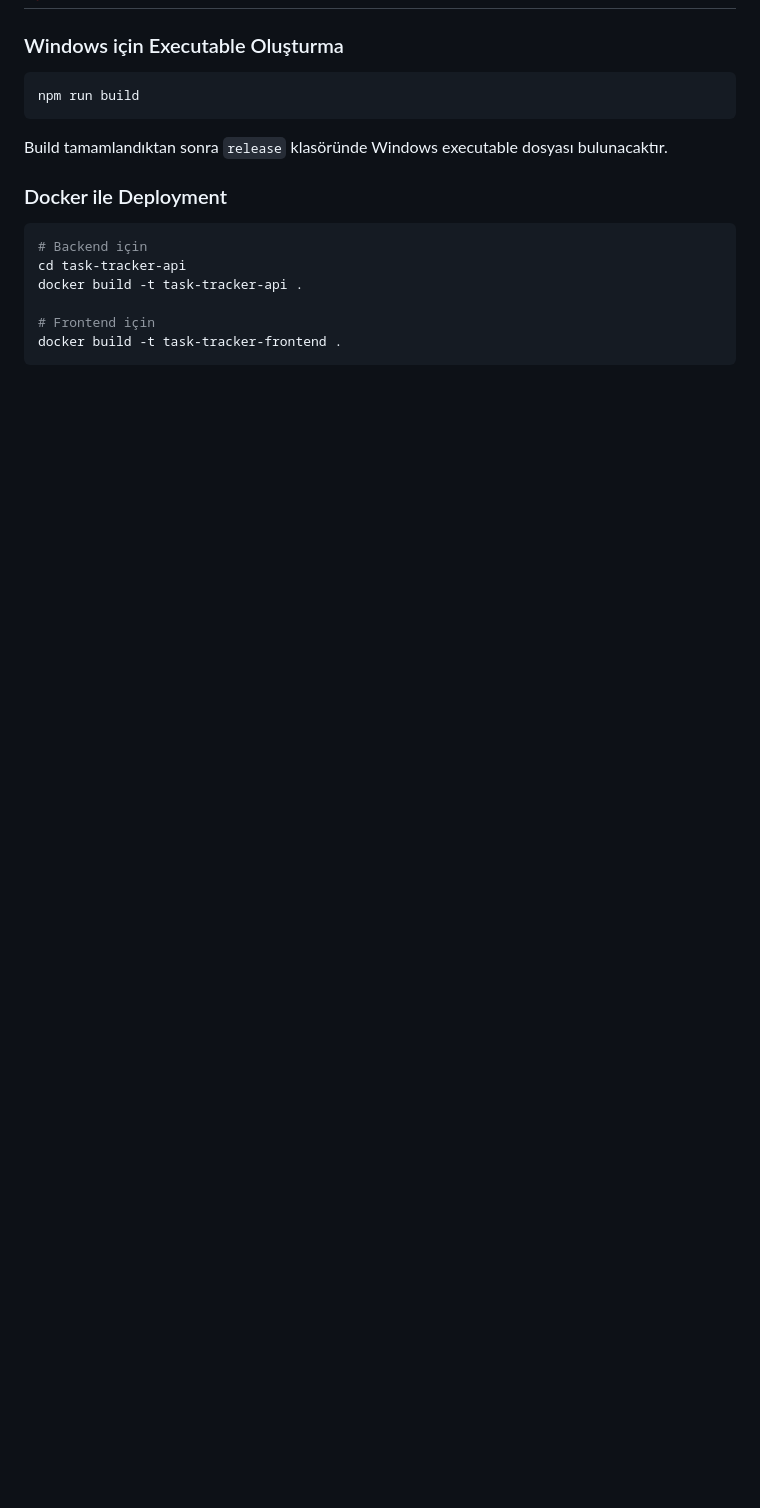
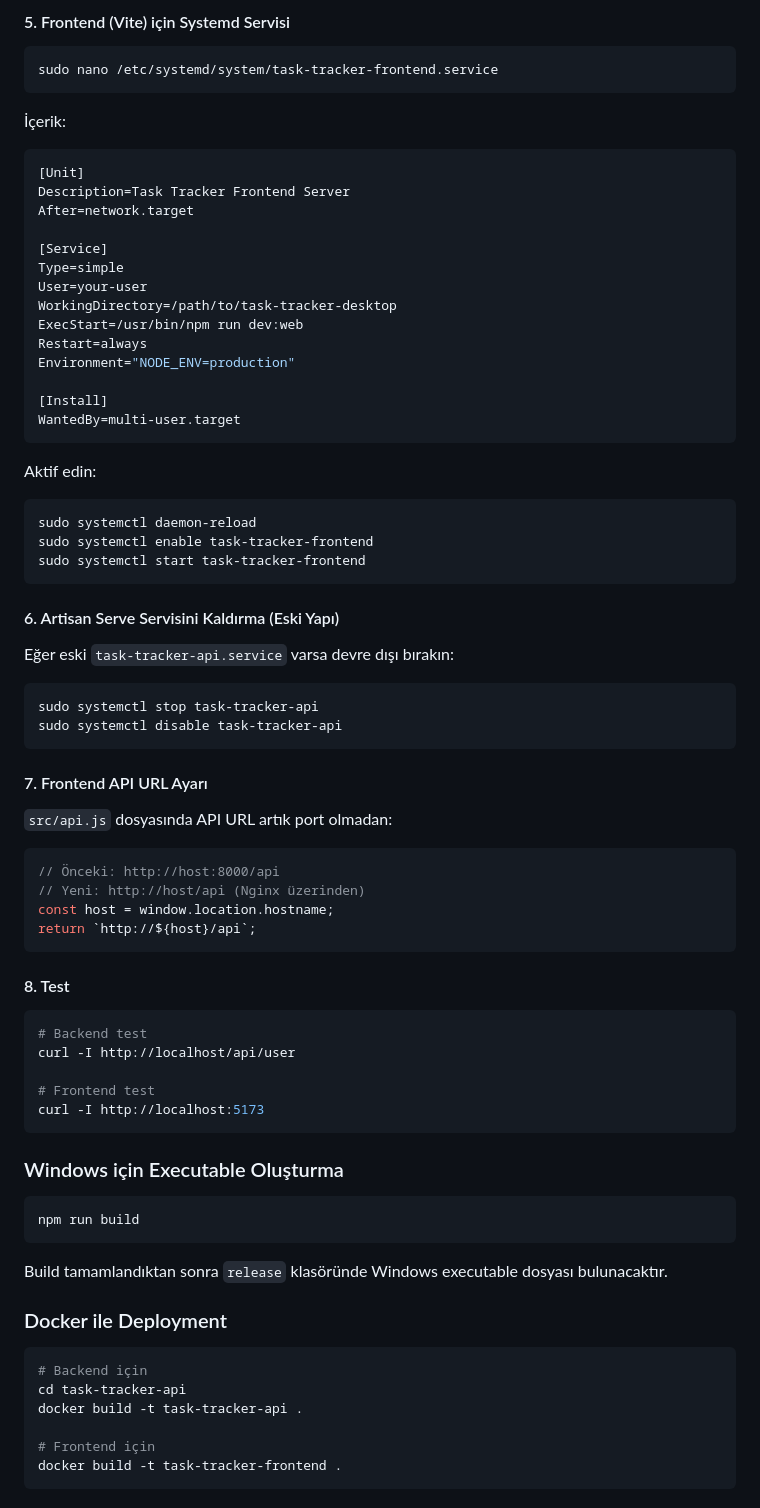
Before and after one commit to MEY-26/task-tracker-desktop, a Markdown page: README.md, the part around one of its changes. Rendered like a GitHub page; blank space fills up the shorter version.

Commit message:
docs: Production deployment guide eklendi (Nginx + PHP-FPM)

````diff
--- a/README.md
+++ b/README.md
@@ -342,3 +428,58 @@ CORS_ALLOWED_ORIGINS=http://localhost:5173,http://localhost:3000,app://./
+#### 5. Frontend (Vite) için Systemd Servisi
+```bash
+sudo nano /etc/systemd/system/task-tracker-frontend.service
+```
+
+İçerik:
+```ini
+[Unit]
+Description=Task Tracker Frontend Server
+After=network.target
+
+[Service]
+Type=simple
+User=your-user
+WorkingDirectory=/path/to/task-tracker-desktop
+ExecStart=/usr/bin/npm run dev:web
+Restart=always
+Environment="NODE_ENV=production"
+
+[Install]
+WantedBy=multi-user.target
+```
+
+Aktif edin:
+```bash
+sudo systemctl daemon-reload
+sudo systemctl enable task-tracker-frontend
+sudo systemctl start task-tracker-frontend
+```
+
+#### 6. Artisan Serve Servisini Kaldırma (Eski Yapı)
+Eğer eski `task-tracker-api.service` varsa devre dışı bırakın:
+```bash
+sudo systemctl stop task-tracker-api
+sudo systemctl disable task-tracker-api
+```
+
+#### 7. Frontend API URL Ayarı
+`src/api.js` dosyasında API URL artık port olmadan:
+```javascript
+// Önceki: http://host:8000/api
+// Yeni: http://host/api (Nginx üzerinden)
+const host = window.location.hostname;
+return `http://${host}/api`;
+```
+
+#### 8. Test
+```bash
+# Backend test
+curl -I http://localhost/api/user
+
+# Frontend test
+curl -I http://localhost:5173
+```
+
 ### Windows için Executable Oluşturma
 ```bash
 npm run build
````
Also changed, not shown: other parts of README.md (+86 -0 lines).
